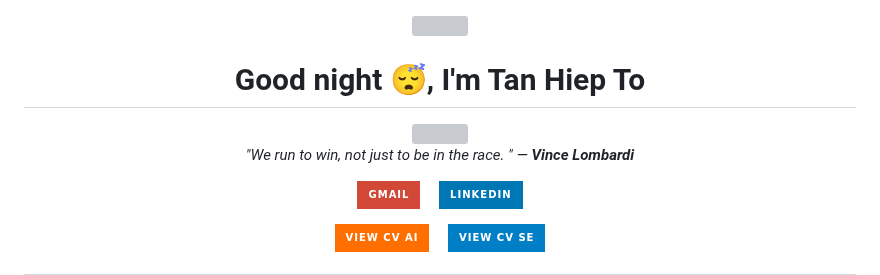
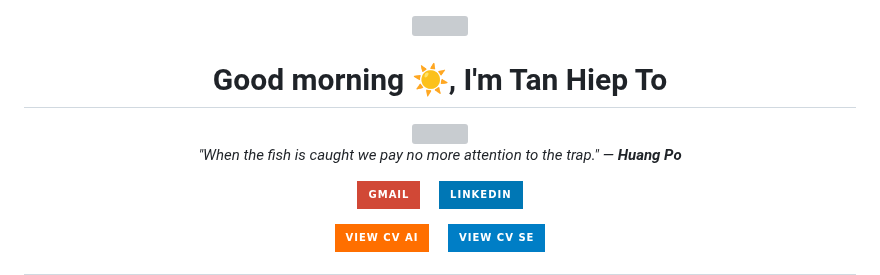
Before and after one commit to TanHiep-To/TanHiep-To, a Markdown page: README.md, the part around the change. Drawn GitHub-style; badges without logos; grey boxes are pictures that could not be loaded.

Commit message:
docs: auto-update profile & quote 🚀

```diff
--- a/README.md
+++ b/README.md
@@ -1,14 +1,14 @@
 
 <div align="center">
   <img src="https://raw.githubusercontent.com/ABSphreak/ABSphreak/master/gifs/Hi.gif" width="30">
-  <h1>Good night 😴, I'm Tan Hiep To</h1>
+  <h1>Good morning ☀️, I'm Tan Hiep To</h1>
 
   <a href="https://git.io/typing-svg">
     <img src="https://readme-typing-svg.herokuapp.com?font=Fira+Code&pause=1000&color=2196F3&center=true&vCenter=true&width=435&lines=Master+Student+in+Computer+Science;AI+Researcher+%40+VNU-HCM;Software+Engineer;GenAI+%26+Backend+Developer" />
   </a>
 
   <p>
-    <i>"We run to win, not just to be in the race.  " — <b>Vince Lombardi</b></i>
+    <i>"When the fish is caught we pay no more attention to the trap." — <b>Huang Po</b></i>
   </p>
 
   <p>
```
